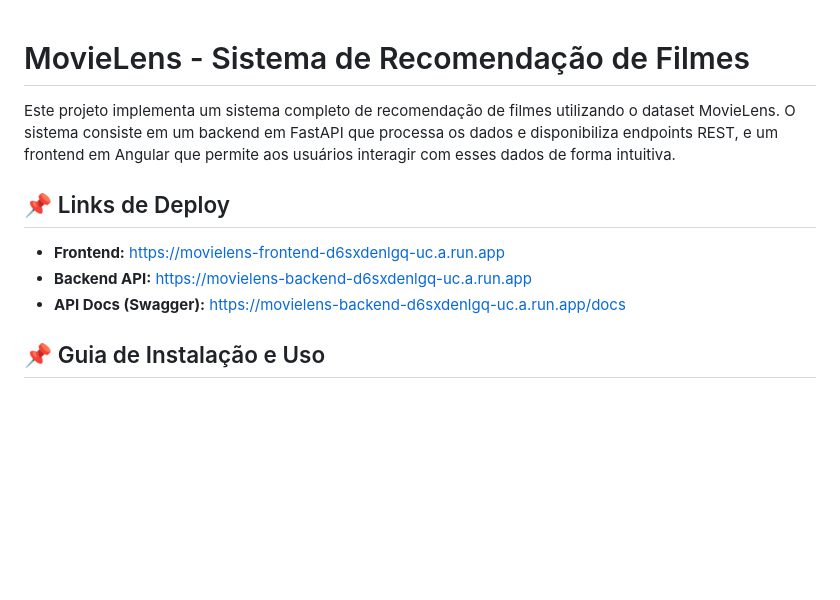
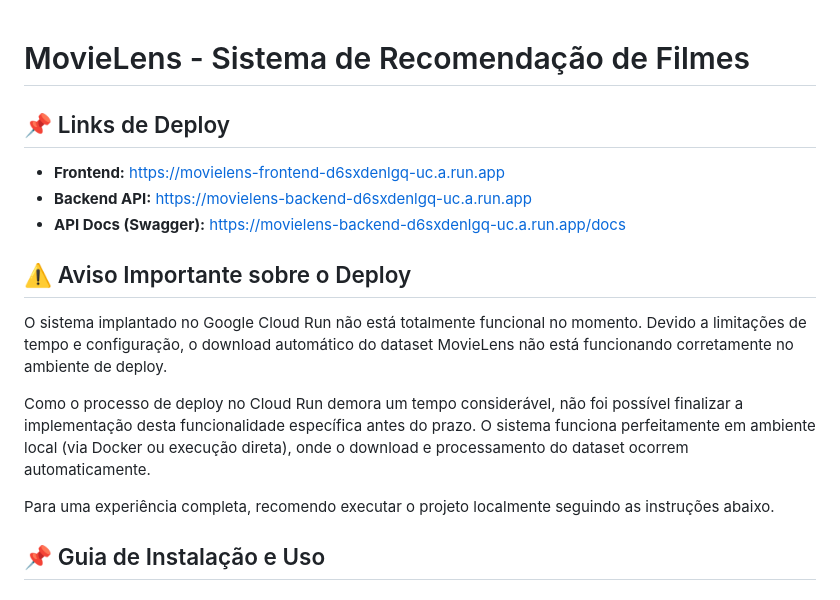
Before and after one commit to Gugarauj07/LG-Challenge-FullStack, a Markdown page: README.md, the part around one of its changes. GitHub-like rendering; blank space fills up the shorter version.

```diff
--- a/README.md
+++ b/README.md
@@ -1,12 +1,18 @@
 # MovieLens - Sistema de Recomendação de Filmes
-
-Este projeto implementa um sistema completo de recomendação de filmes utilizando o dataset MovieLens. O sistema consiste em um backend em FastAPI que processa os dados e disponibiliza endpoints REST, e um frontend em Angular que permite aos usuários interagir com esses dados de forma intuitiva.
 
 ## 📌 Links de Deploy
 
 - **Frontend:** [https://movielens-frontend-d6sxdenlgq-uc.a.run.app](https://movielens-frontend-d6sxdenlgq-uc.a.run.app)
 - **Backend API:** [https://movielens-backend-d6sxdenlgq-uc.a.run.app](https://movielens-backend-d6sxdenlgq-uc.a.run.app)
 - **API Docs (Swagger):** [https://movielens-backend-d6sxdenlgq-uc.a.run.app/docs](https://movielens-backend-d6sxdenlgq-uc.a.run.app/docs)
+
+## ⚠️ Aviso Importante sobre o Deploy
+
+O sistema implantado no Google Cloud Run não está totalmente funcional no momento. Devido a limitações de tempo e configuração, o download automático do dataset MovieLens não está funcionando corretamente no ambiente de deploy.
+
+Como o processo de deploy no Cloud Run demora um tempo considerável, não foi possível finalizar a implementação desta funcionalidade específica antes do prazo. O sistema funciona perfeitamente em ambiente local (via Docker ou execução direta), onde o download e processamento do dataset ocorrem automaticamente.
+
+Para uma experiência completa, recomendo executar o projeto localmente seguindo as instruções abaixo.
 
 ## 📌 Guia de Instalação e Uso
 
```
Also changed, not shown: other parts of README.md (+9 -97 lines).
